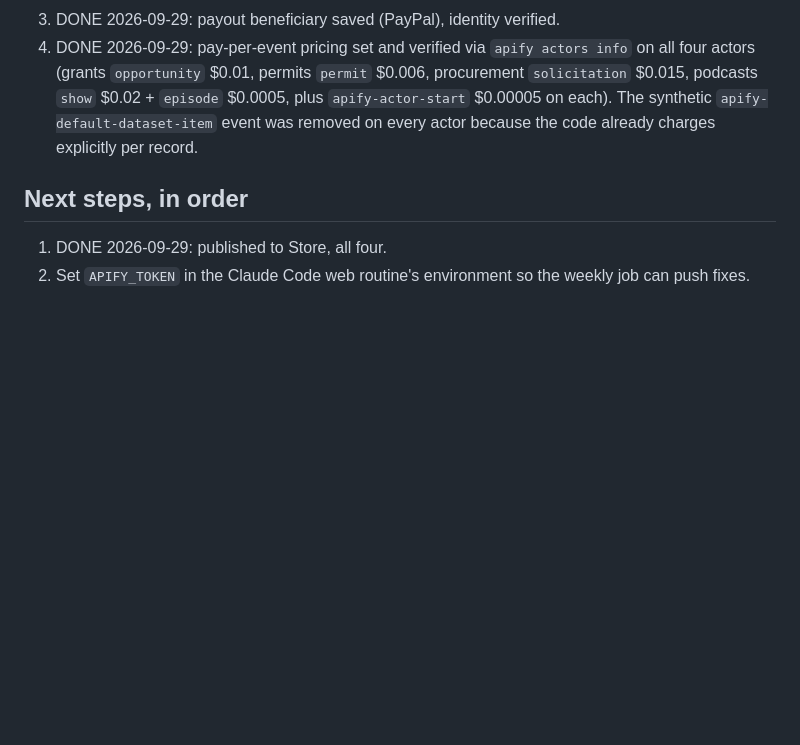
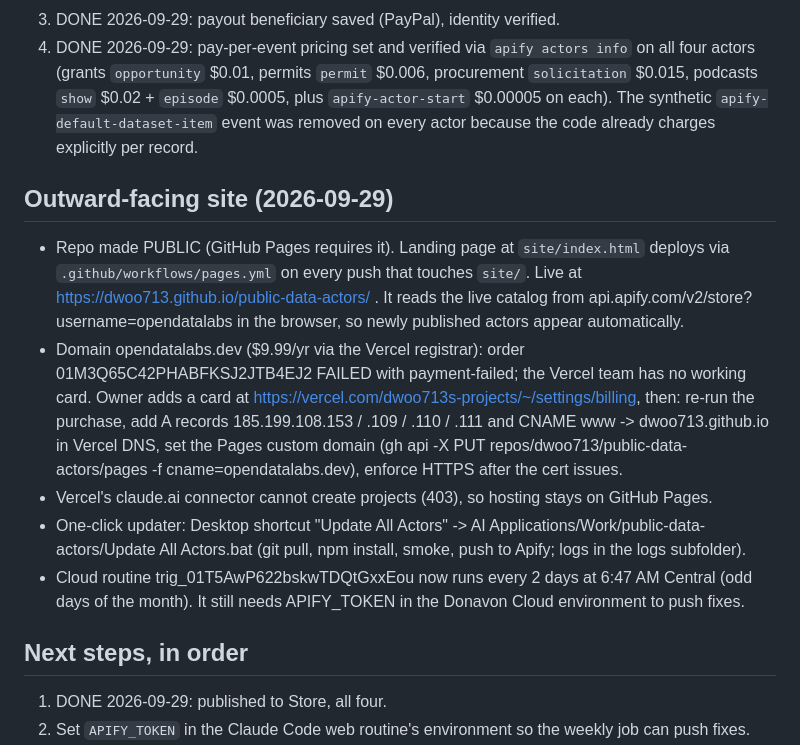
Before and after one commit to dwoo713/public-data-actors, a Markdown page: STATUS.md, the part around the change. GitHub-like rendering; blank space fills up the shorter version.

Commit message:
STATUS: public repo, GitHub Pages site, domain order status, updater and 2-day routine
Co-Authored-By: Claude Fable 5.1 <noreply@anthropic.com>

```diff
--- a/STATUS.md
+++ b/STATUS.md
@@ -14,6 +14,13 @@
 2. DONE 2026-09-29: billing details and a Visa payment method are on file.
 3. DONE 2026-09-29: payout beneficiary saved (PayPal), identity verified.
 4. DONE 2026-09-29: pay-per-event pricing set and verified via `apify actors info` on all four actors (grants `opportunity` $0.01, permits `permit` $0.006, procurement `solicitation` $0.015, podcasts `show` $0.02 + `episode` $0.0005, plus `apify-actor-start` $0.00005 on each). The synthetic `apify-default-dataset-item` event was removed on every actor because the code already charges explicitly per record.
+
+## Outward-facing site (2026-09-29)
+- Repo made PUBLIC (GitHub Pages requires it). Landing page at `site/index.html` deploys via `.github/workflows/pages.yml` on every push that touches `site/`. Live at https://dwoo713.github.io/public-data-actors/ . It reads the live catalog from api.apify.com/v2/store?username=opendatalabs in the browser, so newly published actors appear automatically.
+- Domain opendatalabs.dev ($9.99/yr via the Vercel registrar): order 01M3Q65C42PHABFKSJ2JTB4EJ2 FAILED with payment-failed; the Vercel team has no working card. Owner adds a card at https://vercel.com/dwoo713s-projects/~/settings/billing, then: re-run the purchase, add A records 185.199.108.153 / .109 / .110 / .111 and CNAME www -> dwoo713.github.io in Vercel DNS, set the Pages custom domain (gh api -X PUT repos/dwoo713/public-data-actors/pages -f cname=opendatalabs.dev), enforce HTTPS after the cert issues.
+- Vercel's claude.ai connector cannot create projects (403), so hosting stays on GitHub Pages.
+- One-click updater: Desktop shortcut "Update All Actors" -> AI Applications/Work/public-data-actors/Update All Actors.bat (git pull, npm install, smoke, push to Apify; logs in the logs subfolder).
+- Cloud routine trig_01T5AwP622bskwTDQtGxxEou now runs every 2 days at 6:47 AM Central (odd days of the month). It still needs APIFY_TOKEN in the Donavon Cloud environment to push fixes.
 
 ## Next steps, in order
 1. DONE 2026-09-29: published to Store, all four.
```
